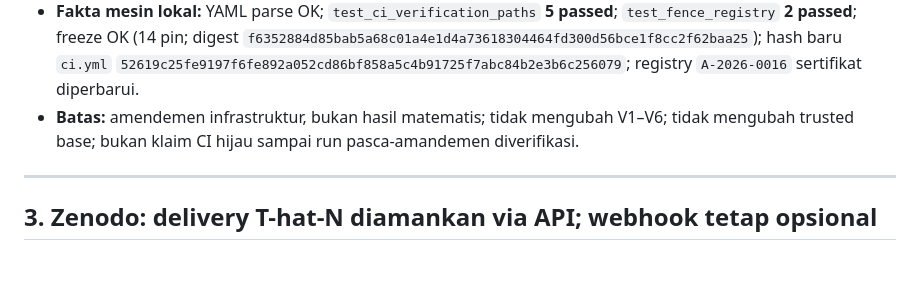
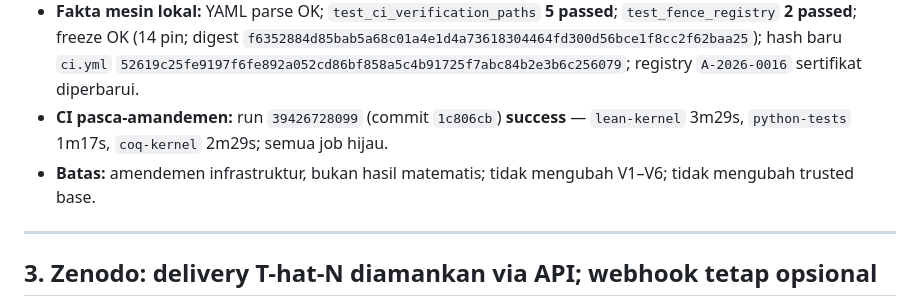
Before and after one commit to aidilamrym-ops/T-hat-N, a Markdown page: reports/HANDOFF.md, the part around the change. Drawn GitHub-style; blank space fills up the shorter version.

Commit message:
A-2026-0016 amend: record CI run 39426728099 green

```diff
--- a/reports/HANDOFF.md
+++ b/reports/HANDOFF.md
@@ -1864,9 +1864,11 @@ Konsekuensi urutan yang disarankan:
   hash baru `ci.yml`
   `52619c25fe9197f6fe892a052cd86bf858a5c4b91725f7abc84b2e3b6c256079`;
   registry `A-2026-0016` sertifikat diperbarui.
+- **CI pasca-amandemen:** run `39426728099` (commit `1c806cb`)
+  **success** — `lean-kernel` 3m29s, `python-tests` 1m17s,
+  `coq-kernel` 2m29s; semua job hijau.
 - **Batas:** amendemen infrastruktur, bukan hasil matematis; tidak
-  mengubah V1–V6; tidak mengubah trusted base; bukan klaim CI hijau
-  sampai run pasca-amandemen diverifikasi.
+  mengubah V1–V6; tidak mengubah trusted base.
 
 ---
 
```
Also changed, not shown: reports/FENCE_REGISTRY.md (+3 -1 lines).
